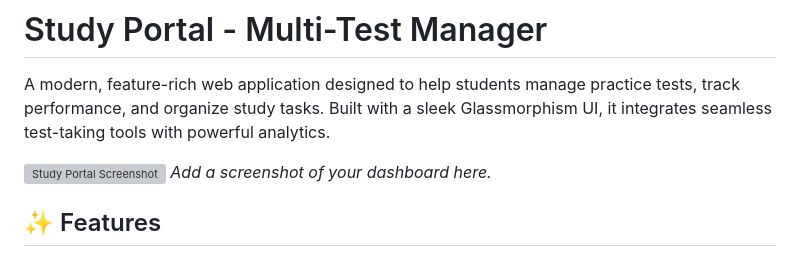
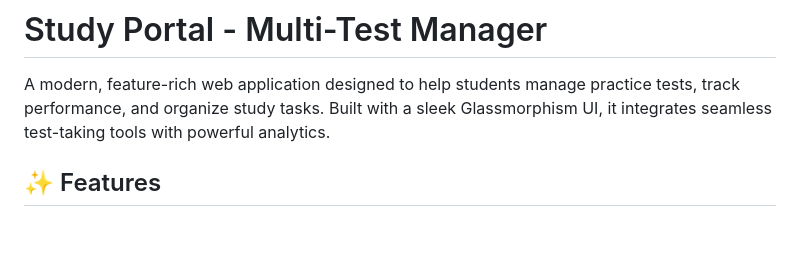
Before and after one commit to GreatPowers701/StudyPortal, a Markdown page: README.md, the part around the change. Drawn GitHub-style; blank space fills up the shorter version; grey boxes are pictures that could not be loaded.

```diff
--- a/README.md
+++ b/README.md
@@ -1,8 +1,6 @@
 # Study Portal - Multi-Test Manager
 
 A modern, feature-rich web application designed to help students manage practice tests, track performance, and organize study tasks. Built with a sleek Glassmorphism UI, it integrates seamless test-taking tools with powerful analytics.
-
-![Study Portal Screenshot](https://via.placeholder.com/800x400?text=Study+Portal+Preview) *Add a screenshot of your dashboard here.*
 
 ## ✨ Features
 
```
